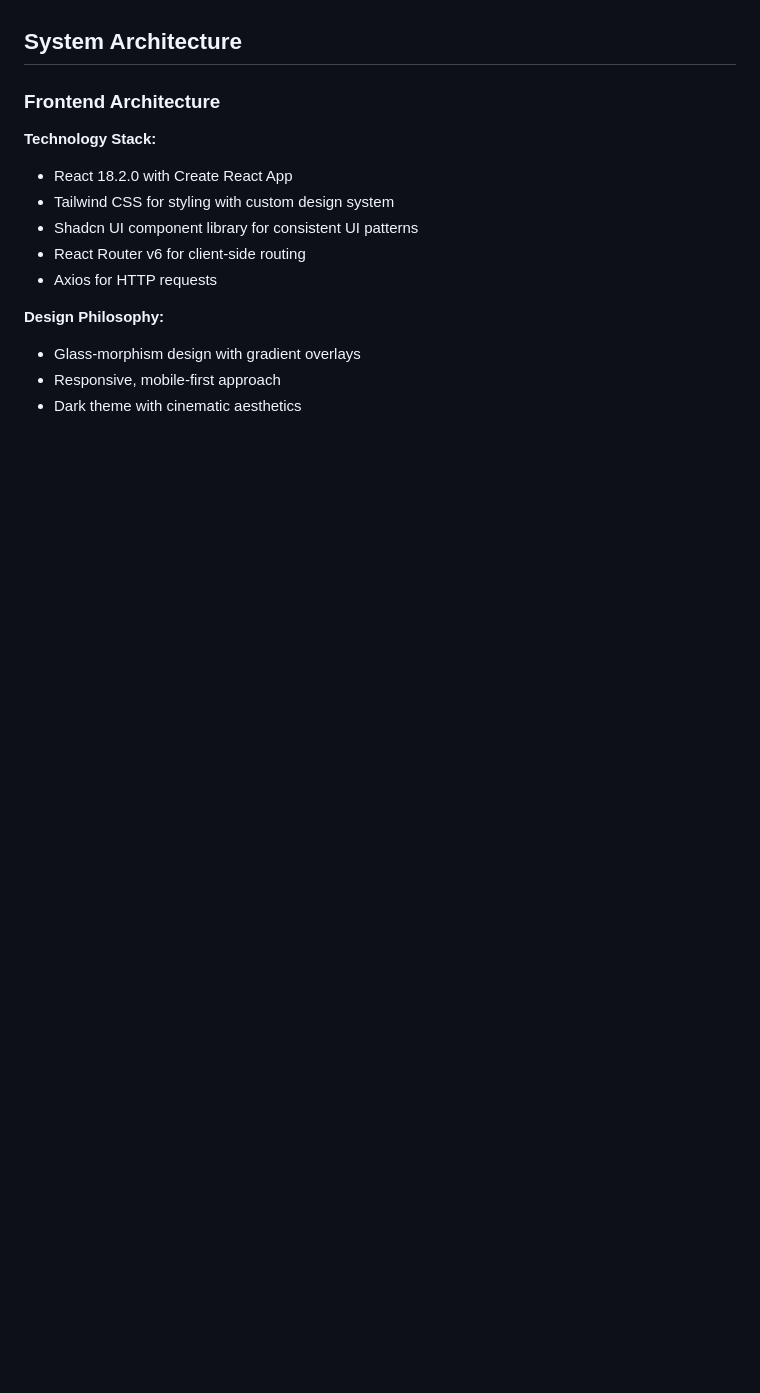
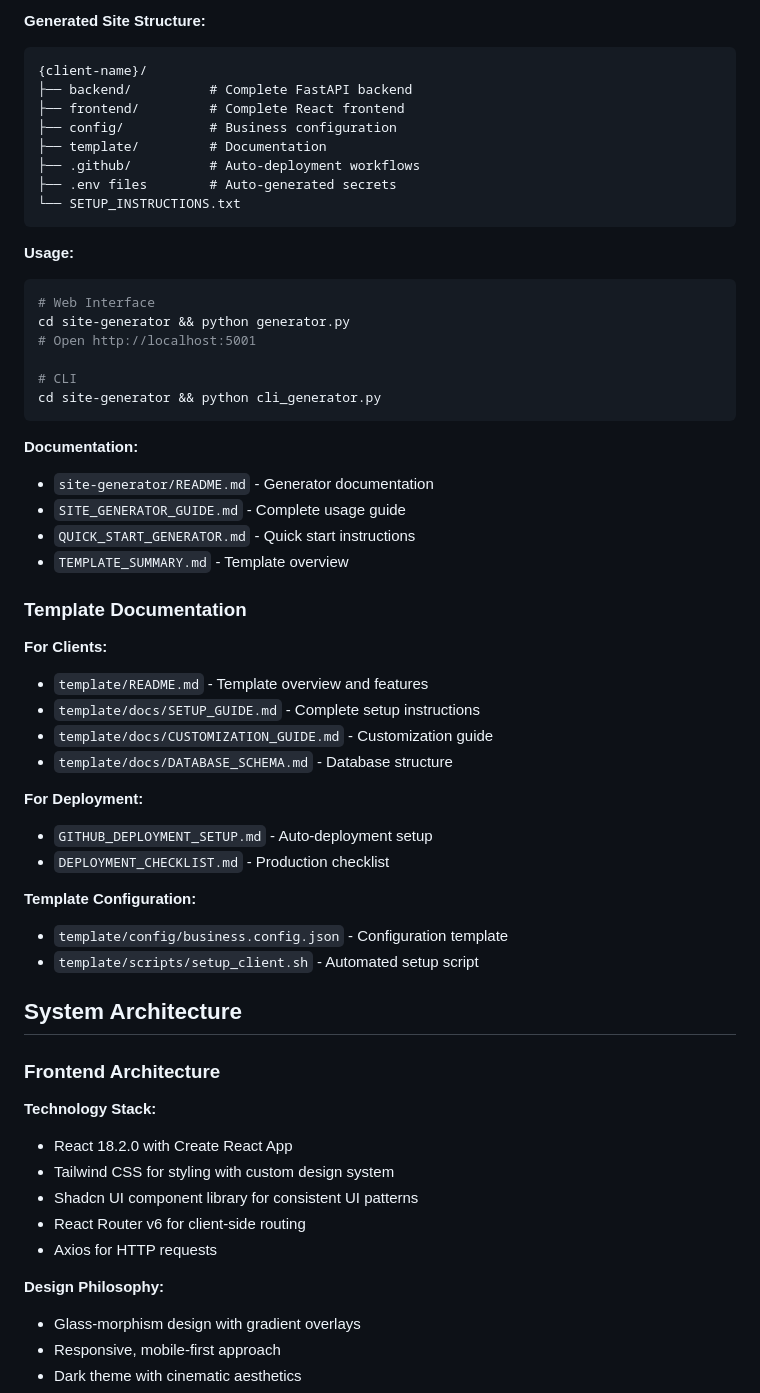
Before and after one commit to ShubhSaudagar/Devendra-Photography-Site, a Markdown page: replit.md, the part around one of its changes. Rendered like a GitHub page; blank space fills up the shorter version.

````diff
--- a/replit.md
+++ b/replit.md
@@ -20,3 +59,46 @@ Preferred communication style: Simple, everyday language.
+**Generated Site Structure:**
+```
+{client-name}/
+├── backend/          # Complete FastAPI backend
+├── frontend/         # Complete React frontend
+├── config/           # Business configuration
+├── template/         # Documentation
+├── .github/          # Auto-deployment workflows
+├── .env files        # Auto-generated secrets
+└── SETUP_INSTRUCTIONS.txt
+```
+
+**Usage:**
+```bash
+# Web Interface
+cd site-generator && python generator.py
+# Open http://localhost:5001
+
+# CLI
+cd site-generator && python cli_generator.py
+```
+
+**Documentation:**
+- `site-generator/README.md` - Generator documentation
+- `SITE_GENERATOR_GUIDE.md` - Complete usage guide
+- `QUICK_START_GENERATOR.md` - Quick start instructions
+- `TEMPLATE_SUMMARY.md` - Template overview
+
+### Template Documentation
+
+**For Clients:**
+- `template/README.md` - Template overview and features
+- `template/docs/SETUP_GUIDE.md` - Complete setup instructions
+- `template/docs/CUSTOMIZATION_GUIDE.md` - Customization guide
+- `template/docs/DATABASE_SCHEMA.md` - Database structure
+
+**For Deployment:**
+- `GITHUB_DEPLOYMENT_SETUP.md` - Auto-deployment setup
+- `DEPLOYMENT_CHECKLIST.md` - Production checklist
+
+**Template Configuration:**
+- `template/config/business.config.json` - Configuration template
+- `template/scripts/setup_client.sh` - Automated setup script
 
 ## System Architecture
 
````
Also changed, not shown: other parts of replit.md (+40 -1 lines), QUICK_START_GENERATOR.md (added, +125 -0 lines).
